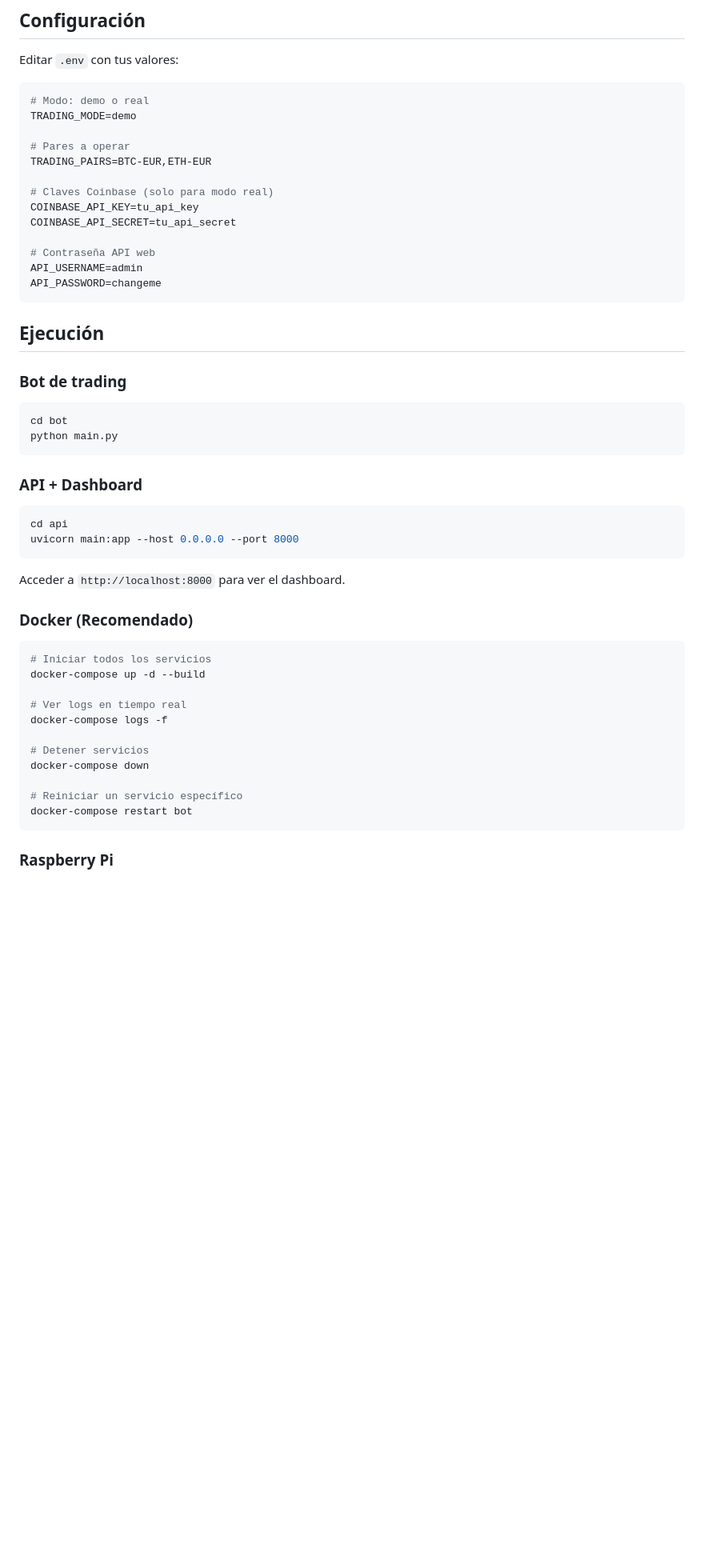
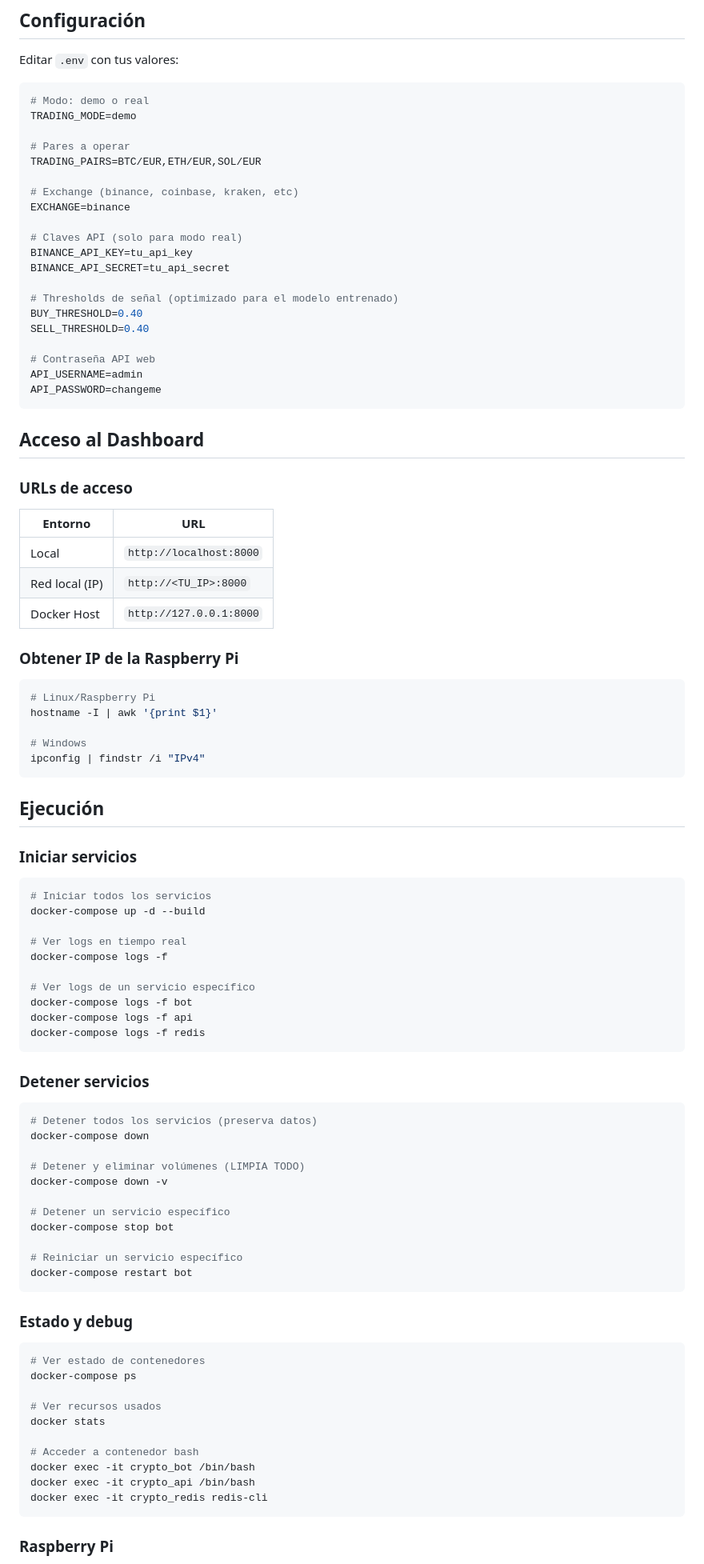
Before and after one commit to hoserpa/trader-ia-v2, a Markdown page: README.md, the part around one of its changes. Shown at 80% size. Rendered like a GitHub page; blank space fills up the shorter version.

Commit message:
docs: update README with container stop instructions and access URLs

````diff
--- a/README.md
+++ b/README.md
@@ -66,36 +66,47 @@ Editar `.env` con tus valores:
 TRADING_MODE=demo
 
 # Pares a operar
-TRADING_PAIRS=BTC-EUR,ETH-EUR
+TRADING_PAIRS=BTC/EUR,ETH/EUR,SOL/EUR
 
-# Claves Coinbase (solo para modo real)
-COINBASE_API_KEY=tu_api_key
-COINBASE_API_SECRET=tu_api_secret
+# Exchange (binance, coinbase, kraken, etc)
+EXCHANGE=binance
+
+# Claves API (solo para modo real)
+BINANCE_API_KEY=tu_api_key
+BINANCE_API_SECRET=tu_api_secret
+
+# Thresholds de señal (optimizado para el modelo entrenado)
+BUY_THRESHOLD=0.40
+SELL_THRESHOLD=0.40
 
 # Contraseña API web
 API_USERNAME=admin
 API_PASSWORD=changeme
 ```
 
+## Acceso al Dashboard
+
+### URLs de acceso
+
+| Entorno | URL |
+|---------|-----|
+| Local | `http://localhost:8000` |
+| Red local (IP) | `http://<TU_IP>:8000` |
+| Docker Host | `http://127.0.0.1:8000` |
+
+### Obtener IP de la Raspberry Pi
+
+```bash
+# Linux/Raspberry Pi
+hostname -I | awk '{print $1}'
+
+# Windows
+ipconfig | findstr /i "IPv4"
+```
+
 ## Ejecución
 
-### Bot de trading
-
-```bash
-cd bot
-python main.py
-```
-
-### API + Dashboard
-
-```bash
-cd api
-uvicorn main:app --host 0.0.0.0 --port 8000
-```
-
-Acceder a `http://localhost:8000` para ver el dashboard.
-
-### Docker (Recomendado)
+### Iniciar servicios
 
 ```bash
 # Iniciar todos los servicios
@@ -104,12 +115,42 @@ docker-compose up -d --build
 # Ver logs en tiempo real
 docker-compose logs -f
 
-# Detener servicios
+# Ver logs de un servicio específico
+docker-compose logs -f bot
+docker-compose logs -f api
+docker-compose logs -f redis
+```
+
+### Detener servicios
+
+```bash
+# Detener todos los servicios (preserva datos)
 docker-compose down
+
+# Detener y eliminar volúmenes (LIMPIA TODO)
+docker-compose down -v
+
+# Detener un servicio específico
+docker-compose stop bot
 
 # Reiniciar un servicio específico
 docker-compose restart bot
 ```
 
+### Estado y debug
+
+```bash
+# Ver estado de contenedores
+docker-compose ps
+
+# Ver recursos usados
+docker stats
+
+# Acceder a contenedor bash
+docker exec -it crypto_bot /bin/bash
+docker exec -it crypto_api /bin/bash
+docker exec -it crypto_redis redis-cli
+```
+
 ### Raspberry Pi
 
````
Also changed, not shown: other parts of README.md (+62 -29 lines).
